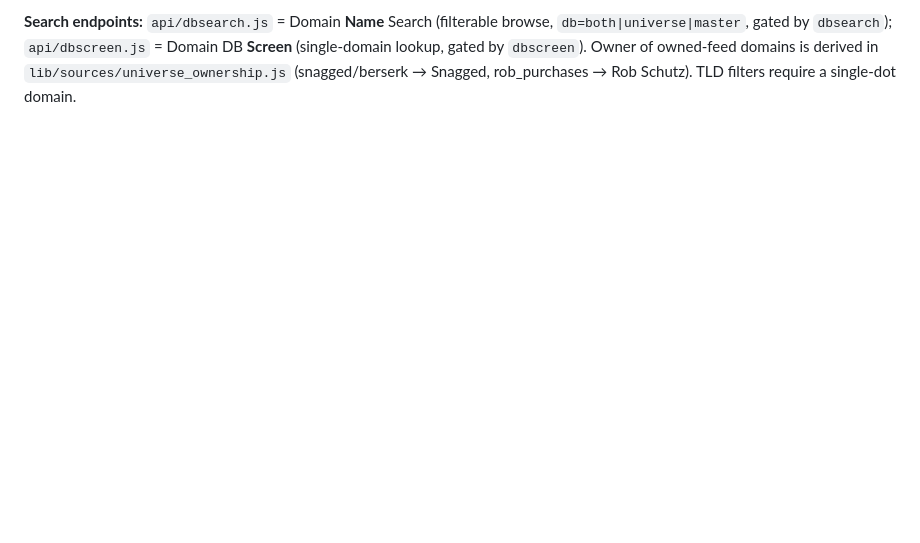
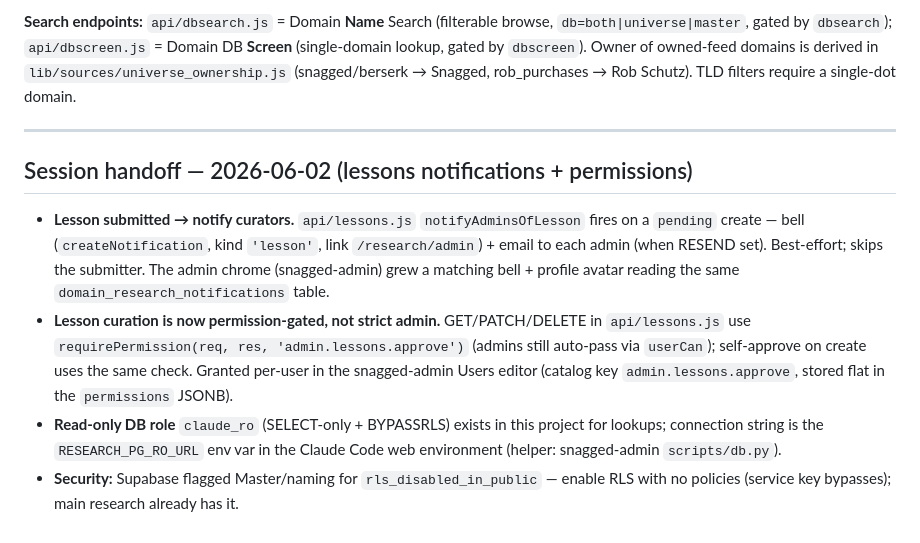
Before and after one commit to snaggeddomains/domain-owner-research, a Markdown page: CLAUDE.md, the part around the change. Rendered like a GitHub page; blank space fills up the shorter version.

Commit message:
docs: session-handoff note in CLAUDE.md (lessons notifications + permissions)
Record the lesson-submit notification (bell + email), the admin.lessons.approve
permission gating, the claude_ro read-only role, and the RLS security fix so a
new session has full context.

https://claude.ai/code/session_017ZAFqPqAEk9NkwBTn7aHYH

```diff
--- a/CLAUDE.md
+++ b/CLAUDE.md
@@ -105,3 +105,23 @@ timeout (the search just falls back to universe-only until they exist).
 **Screen** (single-domain lookup, gated by `dbscreen`). Owner of owned-feed domains
 is derived in `lib/sources/universe_ownership.js` (snagged/berserk → Snagged,
 rob_purchases → Rob Schutz). TLD filters require a single-dot domain.
+
+---
+
+## Session handoff — 2026-06-02 (lessons notifications + permissions)
+
+- **Lesson submitted → notify curators.** `api/lessons.js` `notifyAdminsOfLesson`
+  fires on a `pending` create — bell (`createNotification`, kind `'lesson'`,
+  link `/research/admin`) + email to each admin (when RESEND set). Best-effort;
+  skips the submitter. The admin chrome (snagged-admin) grew a matching bell +
+  profile avatar reading the same `domain_research_notifications` table.
+- **Lesson curation is now permission-gated, not strict admin.** GET/PATCH/DELETE
+  in `api/lessons.js` use `requirePermission(req, res, 'admin.lessons.approve')`
+  (admins still auto-pass via `userCan`); self-approve on create uses the same
+  check. Granted per-user in the snagged-admin Users editor (catalog key
+  `admin.lessons.approve`, stored flat in the `permissions` JSONB).
+- **Read-only DB role** `claude_ro` (SELECT-only + BYPASSRLS) exists in this
+  project for lookups; connection string is the `RESEARCH_PG_RO_URL` env var in
+  the Claude Code web environment (helper: snagged-admin `scripts/db.py`).
+- **Security:** Supabase flagged Master/naming for `rls_disabled_in_public` —
+  enable RLS with no policies (service key bypasses); main research already has it.
```
